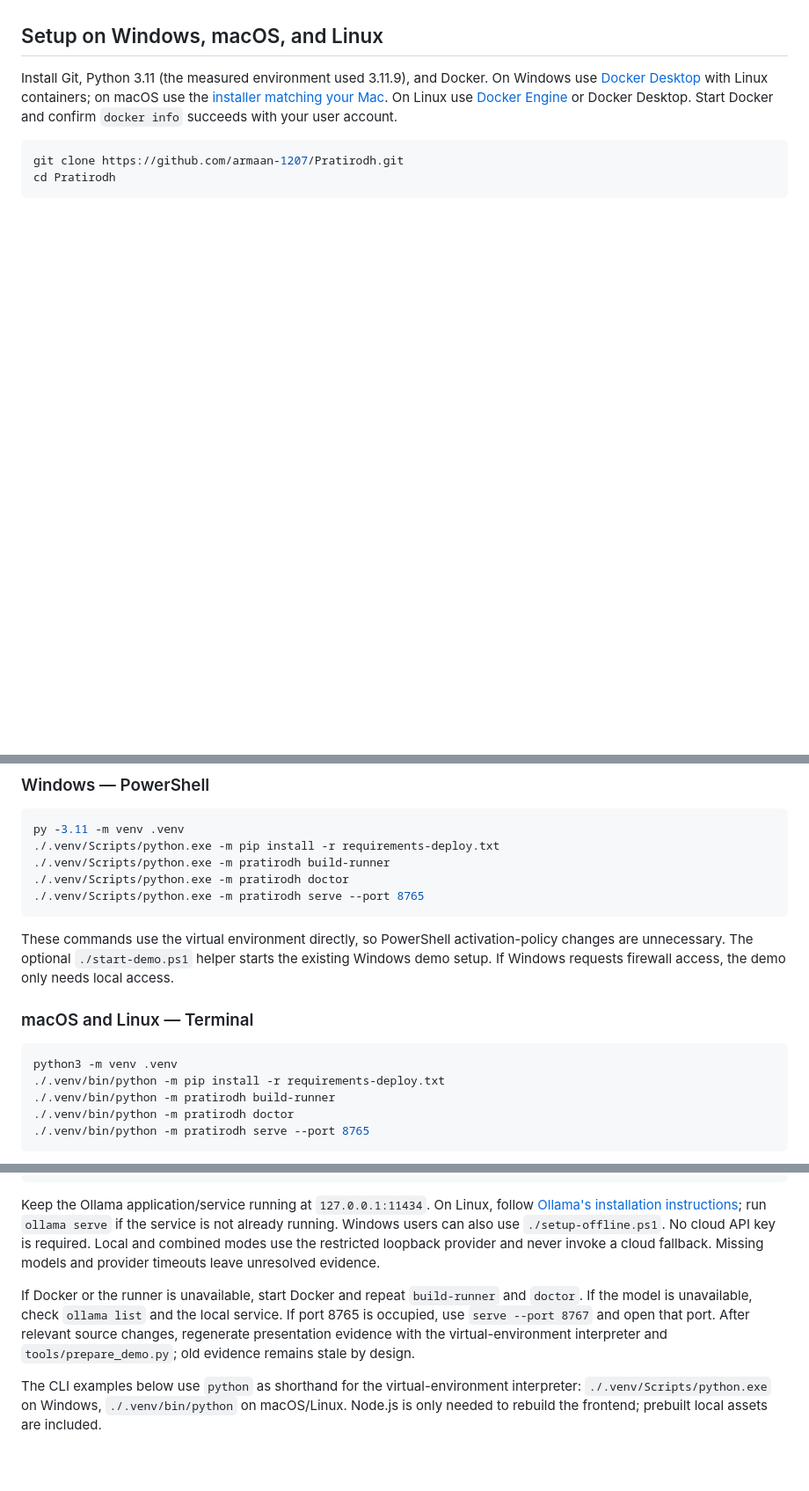
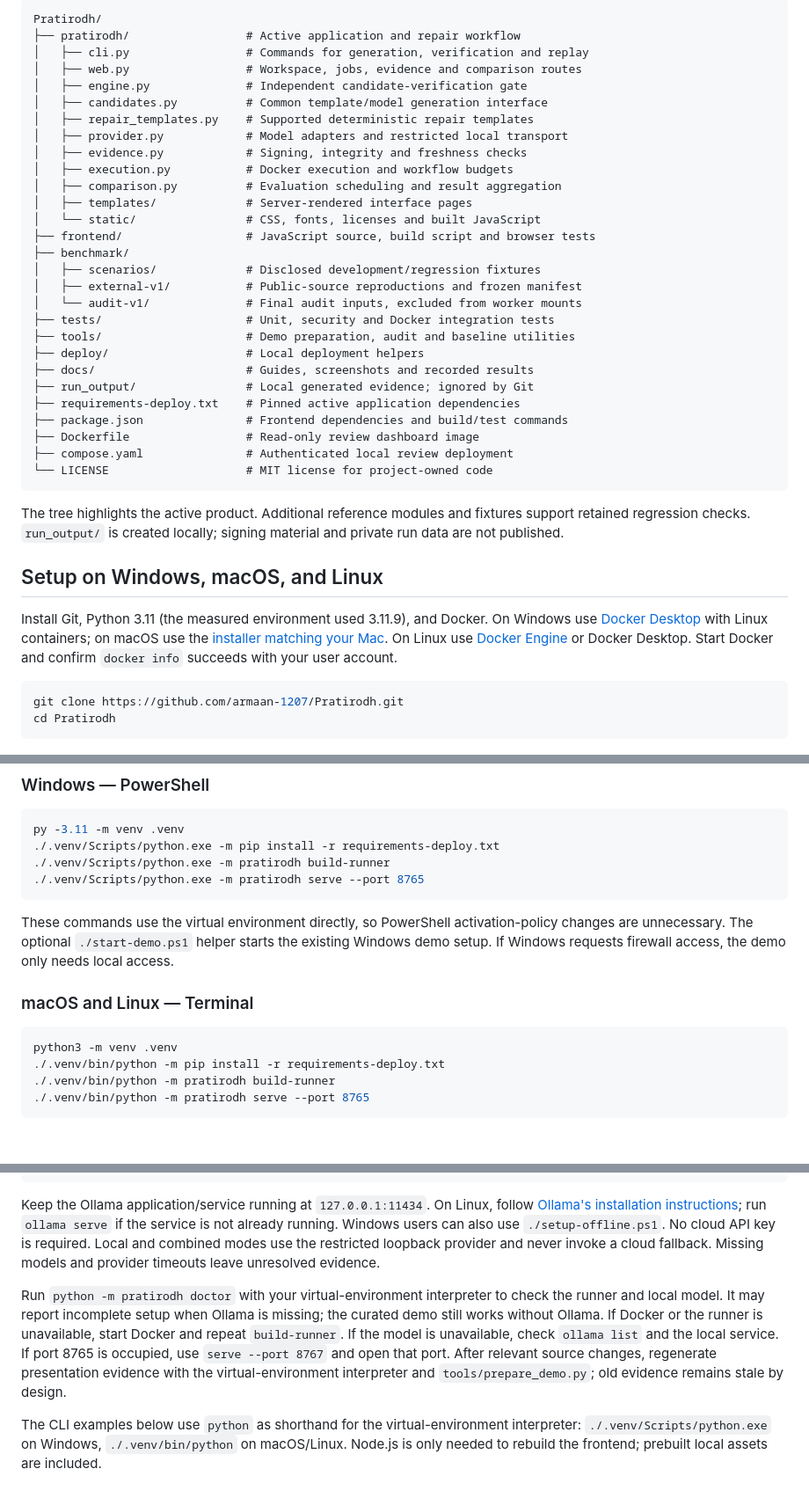
Before and after one commit to armaan-1207/Pratirodh, a Markdown page: README.md, 3 parts joined by grey strips. Shown at 88% size. Rendered like a GitHub page; blank space fills up the shorter version.

````diff
--- a/README.md
+++ b/README.md
@@ -6,3 +51,35 @@ PRATIRODH proposes security repairs and produces signed evidence for human revie
+```text
+Pratirodh/
+├── pratirodh/                 # Active application and repair workflow
+│   ├── cli.py                 # Commands for generation, verification and replay
+│   ├── web.py                 # Workspace, jobs, evidence and comparison routes
+│   ├── engine.py              # Independent candidate-verification gate
+│   ├── candidates.py          # Common template/model generation interface
+│   ├── repair_templates.py    # Supported deterministic repair templates
+│   ├── provider.py            # Model adapters and restricted local transport
+│   ├── evidence.py            # Signing, integrity and freshness checks
+│   ├── execution.py           # Docker execution and workflow budgets
+│   ├── comparison.py          # Evaluation scheduling and result aggregation
+│   ├── templates/             # Server-rendered interface pages
+│   └── static/                # CSS, fonts, licenses and built JavaScript
+├── frontend/                  # JavaScript source, build script and browser tests
+├── benchmark/
+│   ├── scenarios/             # Disclosed development/regression fixtures
+│   ├── external-v1/           # Public-source reproductions and frozen manifest
+│   └── audit-v1/              # Final audit inputs, excluded from worker mounts
+├── tests/                     # Unit, security and Docker integration tests
+├── tools/                     # Demo preparation, audit and baseline utilities
+├── deploy/                    # Local deployment helpers
+├── docs/                      # Guides, screenshots and recorded results
+├── run_output/                # Local generated evidence; ignored by Git
+├── requirements-deploy.txt    # Pinned active application dependencies
+├── package.json               # Frontend dependencies and build/test commands
+├── Dockerfile                 # Read-only review dashboard image
+├── compose.yaml               # Authenticated local review deployment
+└── LICENSE                    # MIT license for project-owned code
+```
+
+The tree highlights the active product. Additional reference modules and fixtures support retained regression checks. `run_output/` is created locally; signing material and private run data are not published.
 
 ## Setup on Windows, macOS, and Linux
 
@@ -19,7 +96,6 @@ cd Pratirodh
 py -3.11 -m venv .venv
 ./.venv/Scripts/python.exe -m pip install -r requirements-deploy.txt
 ./.venv/Scripts/python.exe -m pratirodh build-runner
-./.venv/Scripts/python.exe -m pratirodh doctor
 ./.venv/Scripts/python.exe -m pratirodh serve --port 8765
 ```
 
@@ -31,7 +107,6 @@ These commands use the virtual environment directly, so PowerShell activation-po
 python3 -m venv .venv
 ./.venv/bin/python -m pip install -r requirements-deploy.txt
 ./.venv/bin/python -m pratirodh build-runner
-./.venv/bin/python -m pratirodh doctor
 ./.venv/bin/python -m pratirodh serve --port 8765
 ```
 
@@ -60,7 +135,7 @@ ollama list
 
 Keep the Ollama application/service running at `127.0.0.1:11434`. On Linux, follow [Ollama's installation instructions](https://docs.ollama.com/linux); run `ollama serve` if the service is not already running. Windows users can also use `./setup-offline.ps1`. No cloud API key is required. Local and combined modes use the restricted loopback provider and never invoke a cloud fallback. Missing models and provider timeouts leave unresolved evidence.
 
-If Docker or the runner is unavailable, start Docker and repeat `build-runner` and `doctor`. If the model is unavailable, check `ollama list` and the local service. If port 8765 is occupied, use `serve --port 8767` and open that port. After relevant source changes, regenerate presentation evidence with the virtual-environment interpreter and `tools/prepare_demo.py`; old evidence remains stale by design.
+Run `python -m pratirodh doctor` with your virtual-environment interpreter to check the runner and local model. It may report incomplete setup when Ollama is missing; the curated demo still works without Ollama. If Docker or the runner is unavailable, start Docker and repeat `build-runner`. If the model is unavailable, check `ollama list` and the local service. If port 8765 is occupied, use `serve --port 8767` and open that port. After relevant source changes, regenerate presentation evidence with the virtual-environment interpreter and `tools/prepare_demo.py`; old evidence remains stale by design.
 
 The CLI examples below use `python` as shorthand for the virtual-environment interpreter: `./.venv/Scripts/python.exe` on Windows, `./.venv/bin/python` on macOS/Linux. Node.js is only needed to rebuild the frontend; prebuilt local assets are included.
 
````
Also changed, not shown: other parts of README.md (+90 -13 lines), docs/COMPARISON.md (+3 -1 lines).
